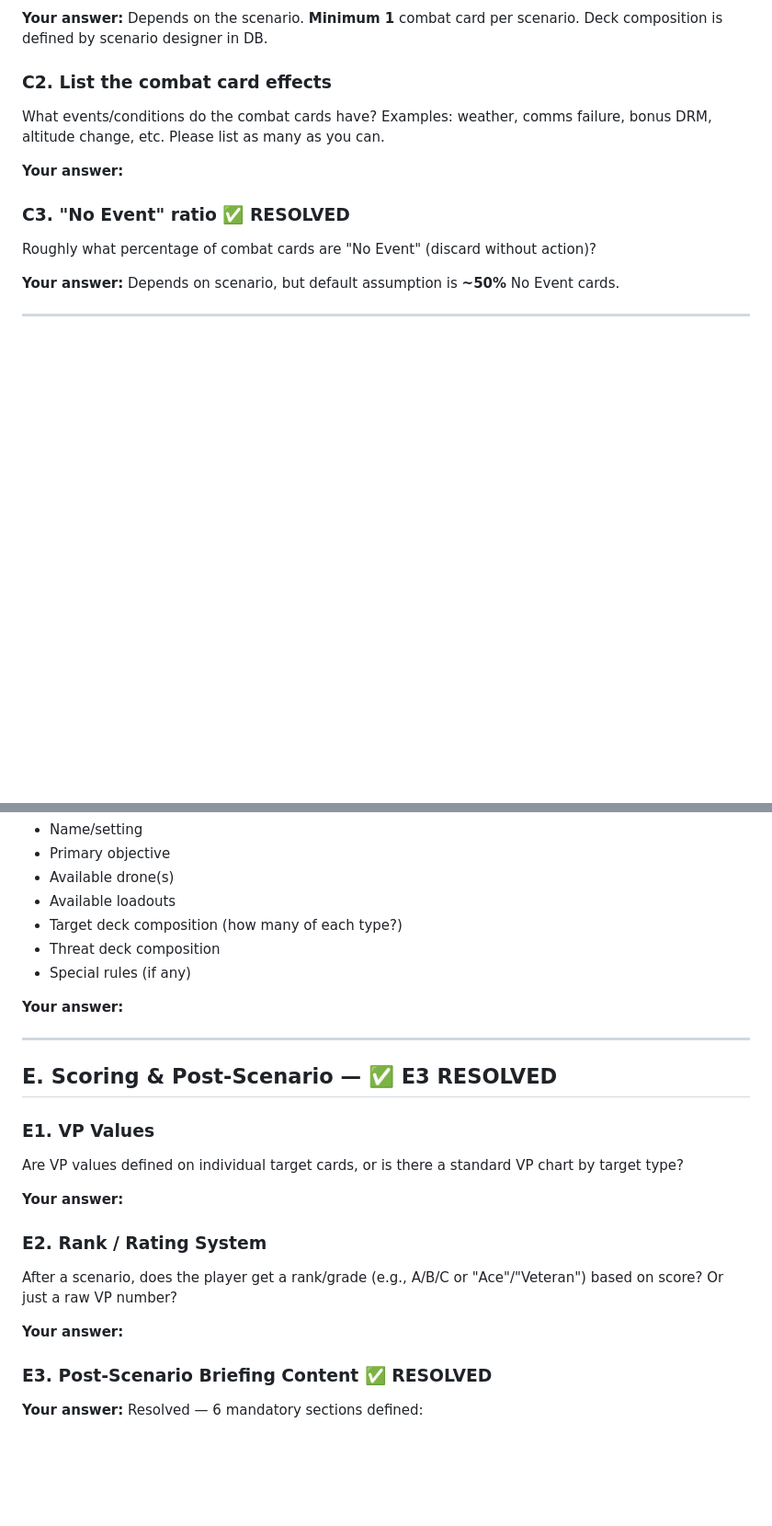
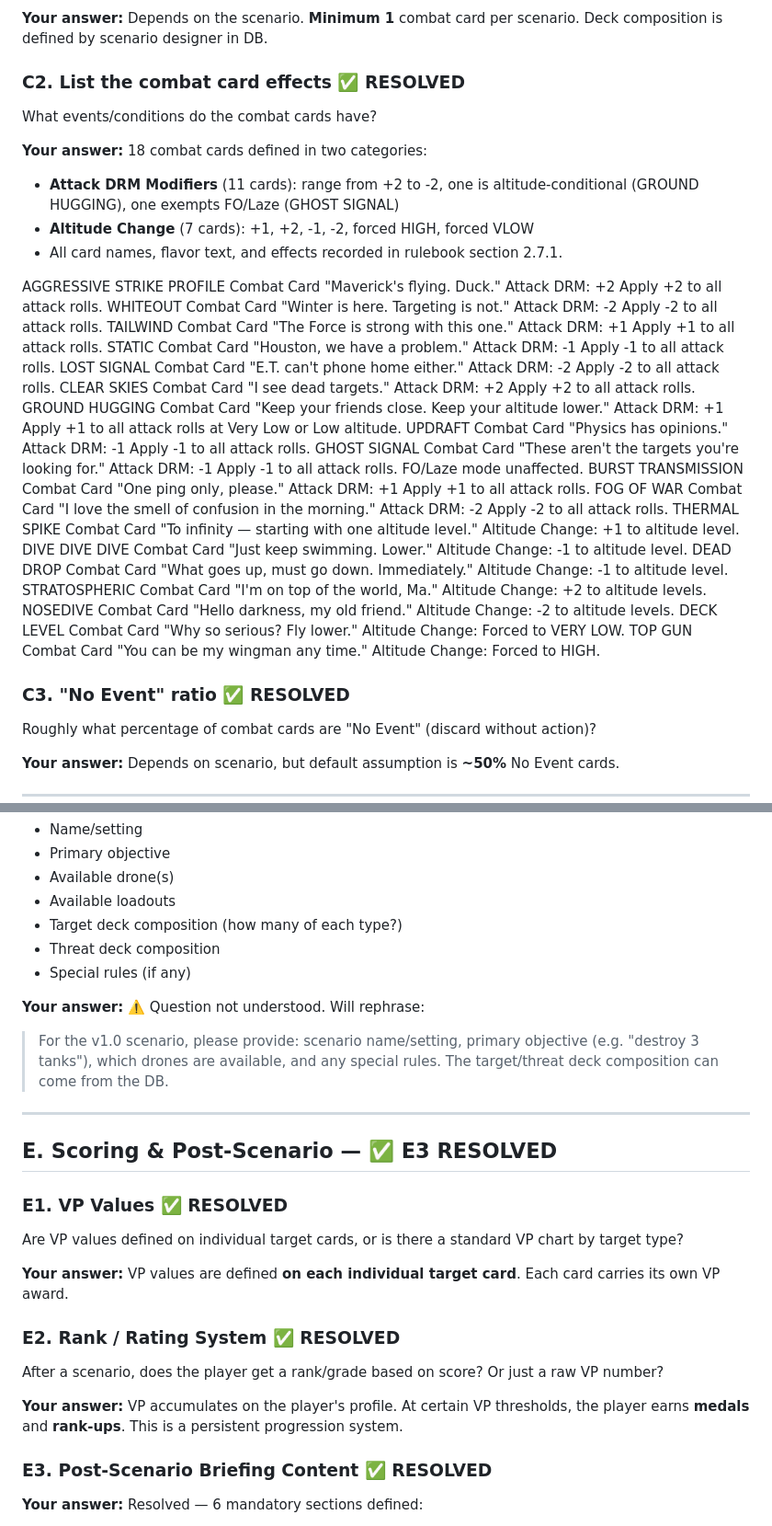
Before and after one commit to oaltinyay70-cell/OB3, a Markdown page: docs/game-rules/rulebook_gaps.md, 2 parts joined by grey strips. Shown at 92% size. GitHub-like rendering; blank space fills up the shorter version.

Commit message:
Add 18 combat card catalog, VP/rank system, resolve C2/E1/E2
- 18 combat cards: 11 DRM modifiers (-2 to +2), 7 altitude changes
- VP values on individual target cards (E1)
- Rank/medal progression system at VP thresholds (E2)
- D2 flagged for rephrasing (question not understood)
- All cards with names, flavor text, and effects in rulebook 2.7.1

```diff
--- a/docs/game-rules/rulebook_gaps.md
+++ b/docs/game-rules/rulebook_gaps.md
@@ -89,10 +89,32 @@ Can all drones access VLOW, or is it restricted to certain classes/types?
 
 **Your answer:** Depends on the scenario. **Minimum 1** combat card per scenario. Deck composition is defined by scenario designer in DB.
 
-### C2. List the combat card effects
-What events/conditions do the combat cards have? Examples: weather, comms failure, bonus DRM, altitude change, etc. Please list as many as you can.
+### C2. List the combat card effects ✅ RESOLVED
+What events/conditions do the combat cards have?
 
-**Your answer:**
+**Your answer:** 18 combat cards defined in two categories:
+- **Attack DRM Modifiers** (11 cards): range from +2 to -2, one is altitude-conditional (GROUND HUGGING), one exempts FO/Laze (GHOST SIGNAL)
+- **Altitude Change** (7 cards): +1, +2, -1, -2, forced HIGH, forced VLOW
+- All card names, flavor text, and effects recorded in rulebook section 2.7.1.
+
+AGGRESSIVE STRIKE PROFILE Combat Card "Maverick's flying. Duck." Attack DRM: +2 Apply +2 to all attack rolls.
+WHITEOUT Combat Card "Winter is here. Targeting is not." Attack DRM: -2 Apply -2 to all attack rolls.
+TAILWIND Combat Card "The Force is strong with this one." Attack DRM: +1 Apply +1 to all attack rolls.
+STATIC Combat Card "Houston, we have a problem." Attack DRM: -1 Apply -1 to all attack rolls.
+LOST SIGNAL Combat Card "E.T. can't phone home either." Attack DRM: -2 Apply -2 to all attack rolls.
+CLEAR SKIES Combat Card "I see dead targets." Attack DRM: +2 Apply +2 to all attack rolls.
+GROUND HUGGING Combat Card "Keep your friends close. Keep your altitude lower." Attack DRM: +1 Apply +1 to all attack rolls at Very Low or Low altitude.
+UPDRAFT Combat Card "Physics has opinions." Attack DRM: -1 Apply -1 to all attack rolls.
+GHOST SIGNAL Combat Card "These aren't the targets you're looking for." Attack DRM: -1 Apply -1 to all attack rolls. FO/Laze mode unaffected.
+BURST TRANSMISSION Combat Card "One ping only, please." Attack DRM: +1 Apply +1 to all attack rolls.
+FOG OF WAR Combat Card "I love the smell of confusion in the morning." Attack DRM: -2 Apply -2 to all attack rolls.
+THERMAL SPIKE Combat Card "To infinity — starting with one altitude level." Altitude Change: +1 to altitude level.
+DIVE DIVE DIVE Combat Card "Just keep swimming. Lower." Altitude Change: -1 to altitude level.
+DEAD DROP Combat Card "What goes up, must go down. Immediately." Altitude Change: -1 to altitude level.
+STRATOSPHERIC Combat Card "I'm on top of the world, Ma." Altitude Change: +2 to altitude levels.
+NOSEDIVE Combat Card "Hello darkness, my old friend." Altitude Change: -2 to altitude levels.
+DECK LEVEL Combat Card "Why so serious? Fly lower." Altitude Change: Forced to VERY LOW.
+TOP GUN Combat Card "You can be my wingman any time." Altitude Change: Forced to HIGH.
 
 
 ### C3. "No Event" ratio ✅ RESOLVED
@@ -118,23 +140,22 @@ For each v1.0 scenario, what are:
 - Threat deck composition
 - Special rules (if any)
 
-**Your answer:**
+**Your answer:** ⚠️ Question not understood. Will rephrase:
 
-
+> For the v1.0 scenario, please provide: scenario name/setting, primary objective (e.g. "destroy 3 tanks"), which drones are available, and any special rules. The target/threat deck composition can come from the DB.
 ---
 
 ## E. Scoring & Post-Scenario — ✅ E3 RESOLVED
 
-### E1. VP Values
+### E1. VP Values ✅ RESOLVED
 Are VP values defined on individual target cards, or is there a standard VP chart by target type?
 
-**Your answer:**
+**Your answer:** VP values are defined **on each individual target card**. Each card carries its own VP award.
 
+### E2. Rank / Rating System ✅ RESOLVED
+After a scenario, does the player get a rank/grade based on score? Or just a raw VP number?
 
-### E2. Rank / Rating System
-After a scenario, does the player get a rank/grade (e.g., A/B/C or "Ace"/"Veteran") based on score? Or just a raw VP number?
-
-**Your answer:**
+**Your answer:** VP accumulates on the player's profile. At certain VP thresholds, the player earns **medals** and **rank-ups**. This is a persistent progression system.
 
 
 ### E3. Post-Scenario Briefing Content ✅ RESOLVED
```
Also changed, not shown: docs/game-rules/rulebook.md (+32 -1 lines).
